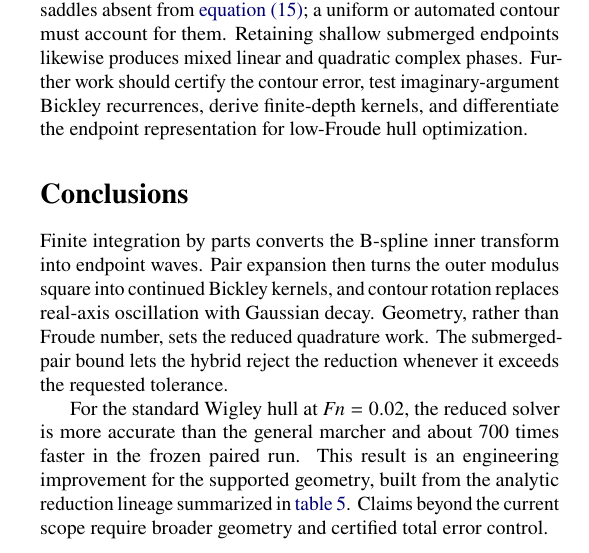
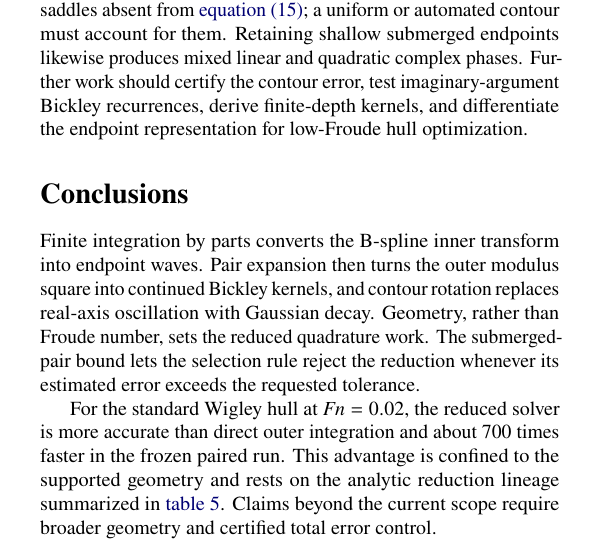
Before and after one commit to risingtideresearch/michell, a LaTeX paper (paper/main.tex): part of one column of page 6 of 8, cut so that both start at the same text. Compiled offline with pdfLaTeX.

Commit message:
paper: tighten the conclusions

```diff
--- a/paper/main.tex
+++ b/paper/main.tex
@@ -933,16 +933,15 @@ Finite integration by parts converts the B-spline inner transform into endpoint
 waves.  Pair expansion then turns the outer modulus square into continued
 Bickley kernels, and contour rotation replaces real-axis oscillation with
 Gaussian decay.  Geometry, rather than Froude number, sets the reduced
-quadrature work.  The submerged-pair bound lets the hybrid reject the reduction
-whenever it exceeds the requested tolerance.
+quadrature work.  The submerged-pair bound lets the selection rule reject the
+reduction whenever its estimated error exceeds the requested tolerance.
 
 For the standard Wigley hull at \(\Fn=0.02\), the reduced solver is more
-accurate than the general marcher and about 700 times faster in the frozen
-paired run.  This
-result is an engineering improvement for the supported geometry, built from
-the analytic reduction lineage summarized in \cref{tab:lineage}.  Claims
-beyond the current scope require broader geometry and certified total error
-control.
+accurate than direct outer integration and about 700 times faster in the
+frozen paired run.  This advantage is confined to the supported geometry and
+rests on the analytic reduction lineage summarized in \cref{tab:lineage}.
+Claims beyond the current scope require broader geometry and certified total
+error control.
 
 \section*{Reproducibility statement}
 
```
